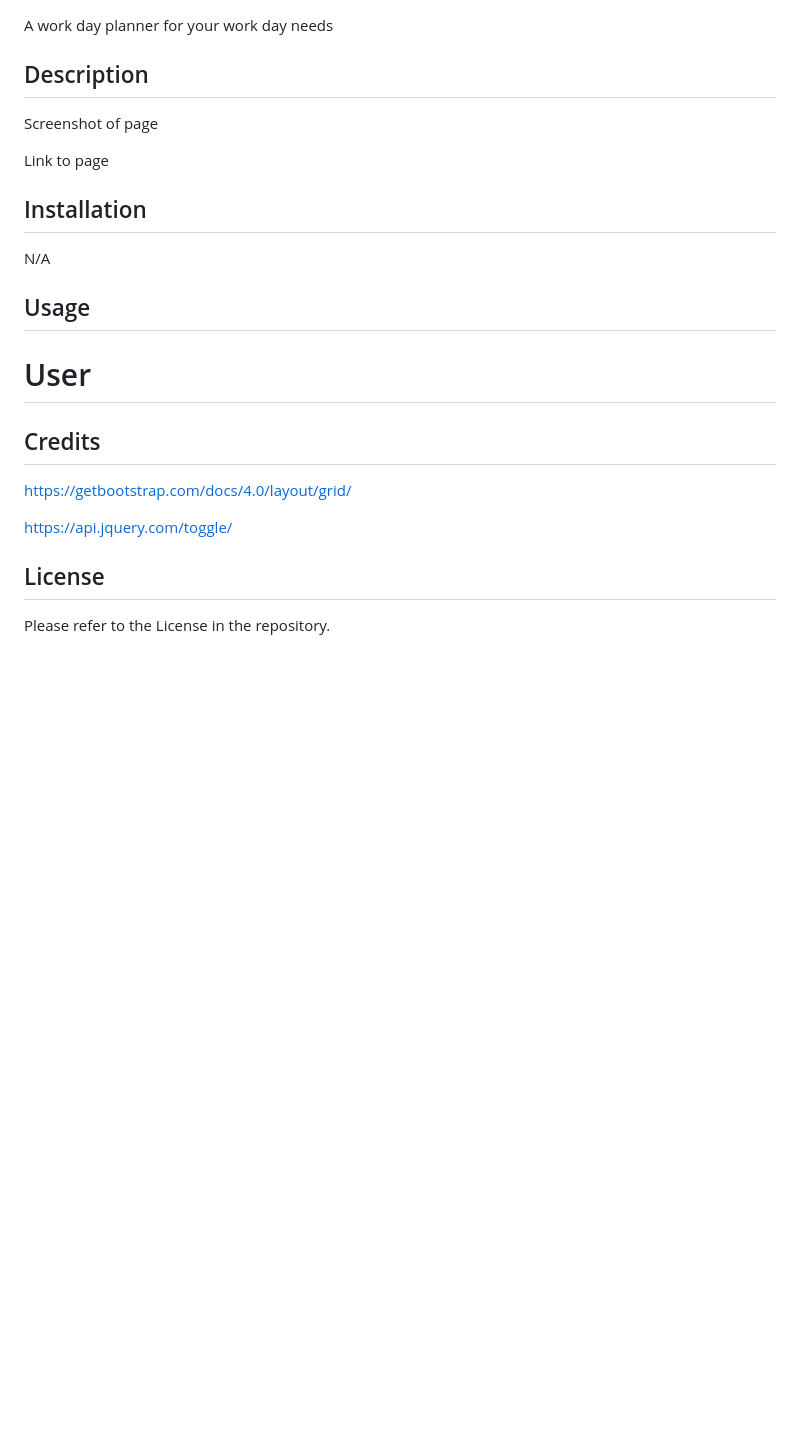
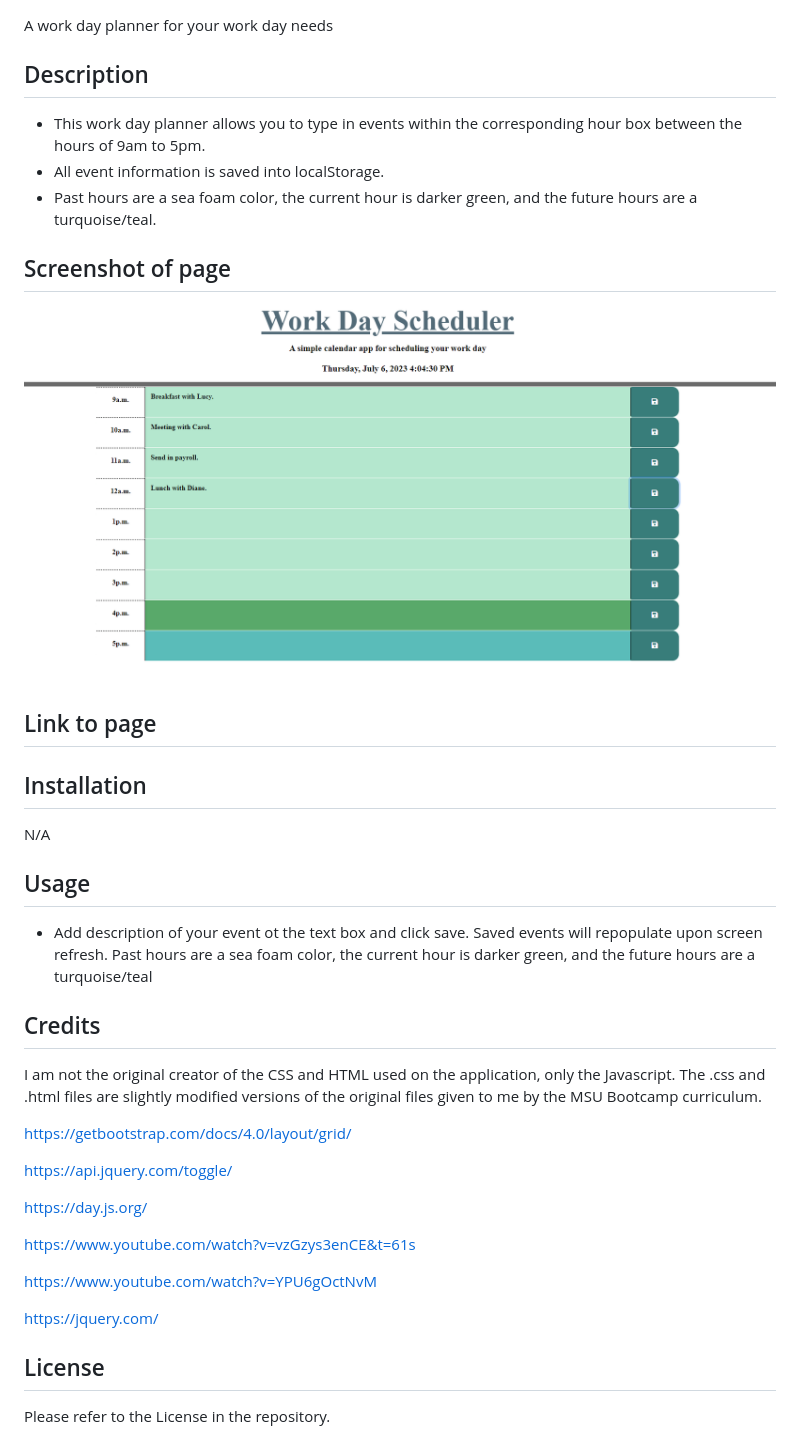
Before and after one commit to DntTstMe/Workin-Life-Away, a Markdown page: README.md, the part around the change. Rendered like a GitHub page; pictures changed too: image.png (added); blank space fills up the shorter version.

```diff
--- a/README.md
+++ b/README.md
@@ -3,11 +3,15 @@ A work day planner for your work day needs
 
 
 ## Description
+* This work day planner allows you to type in events within the corresponding hour box between the hours of 9am to 5pm.
+* All event information is saved into localStorage.
+* Past hours are a sea foam color, the current hour is darker green, and the future hours are a turquoise/teal.
 
 
-Screenshot of page
+## Screenshot of page
+![Alt text](image.png)
 
-Link to page
+## Link to page
 
 
 
@@ -16,16 +20,25 @@ Link to page
 N/A
 
 ## Usage
+* Add description of your event ot the text box and click save. Saved events will repopulate upon screen refresh. Past hours are a sea foam color, the current hour is darker green, and the future hours are a turquoise/teal
 
-# User
 
 
 
 ## Credits
+I am not the original creator of the CSS and HTML used on the application, only the Javascript. The .css and .html files are slightly modified versions of the original files given to me by the MSU Bootcamp curriculum.
+
 https://getbootstrap.com/docs/4.0/layout/grid/
 
 https://api.jquery.com/toggle/
 
+https://day.js.org/
+
+https://www.youtube.com/watch?v=vzGzys3enCE&t=61s
+
+https://www.youtube.com/watch?v=YPU6gOctNvM
+
+https://jquery.com/
 
 
 
```
Also changed, not shown: 1 other file.
